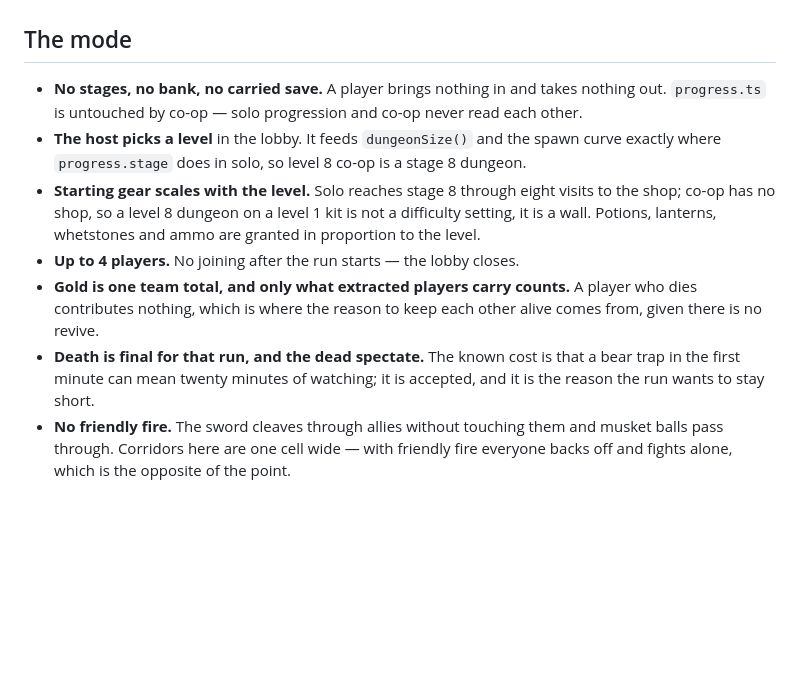
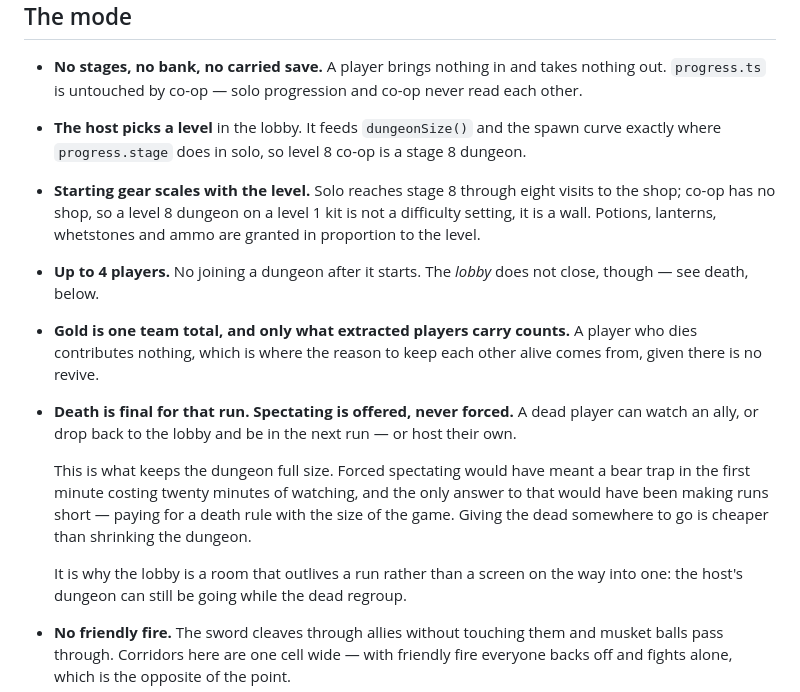
Before and after one commit to code0xff/dungeon, a Markdown page: docs/coop.md, the part around the change. Rendered like a GitHub page; blank space fills up the shorter version.

Commit message:
Let the dead leave instead of shrinking the dungeon
Forced spectating meant a bear trap in the first minute cost twenty minutes of
watching, and the only fix for that was making runs short — paying for a death
rule with the size of the game. A dead player can now drop back to the lobby
and be in the next run, or host their own, so the dungeon stays full size.

Which makes the lobby a room that outlives a run rather than a screen on the
way into one: the host's dungeon can still be going while the dead regroup in
it. A dungeon still cannot be joined once it starts.

Co-Authored-By: Claude Opus 5 <noreply@anthropic.com>
Claude-Session: https://claude.ai/code/session_01AeHCjTFRGVxcJffqRA8mrY

```diff
--- a/docs/coop.md
+++ b/docs/coop.md
@@ -44,13 +44,23 @@ does not simulate.
   visits to the shop; co-op has no shop, so a level 8 dungeon on a level 1 kit
   is not a difficulty setting, it is a wall. Potions, lanterns, whetstones and
   ammo are granted in proportion to the level.
-- **Up to 4 players.** No joining after the run starts — the lobby closes.
+- **Up to 4 players.** No joining a dungeon after it starts. The *lobby* does
+  not close, though — see death, below.
 - **Gold is one team total, and only what extracted players carry counts.** A
   player who dies contributes nothing, which is where the reason to keep each
   other alive comes from, given there is no revive.
-- **Death is final for that run, and the dead spectate.** The known cost is that
-  a bear trap in the first minute can mean twenty minutes of watching; it is
-  accepted, and it is the reason the run wants to stay short.
+- **Death is final for that run. Spectating is offered, never forced.** A dead
+  player can watch an ally, or drop back to the lobby and be in the next run —
+  or host their own.
+
+  This is what keeps the dungeon full size. Forced spectating would have meant a
+  bear trap in the first minute costing twenty minutes of watching, and the only
+  answer to that would have been making runs short — paying for a death rule
+  with the size of the game. Giving the dead somewhere to go is cheaper than
+  shrinking the dungeon.
+
+  It is why the lobby is a room that outlives a run rather than a screen on the
+  way into one: the host's dungeon can still be going while the dead regroup.
 - **No friendly fire.** The sword cleaves through allies without touching them
   and musket balls pass through. Corridors here are one cell wide — with
   friendly fire everyone backs off and fights alone, which is the opposite of
```
